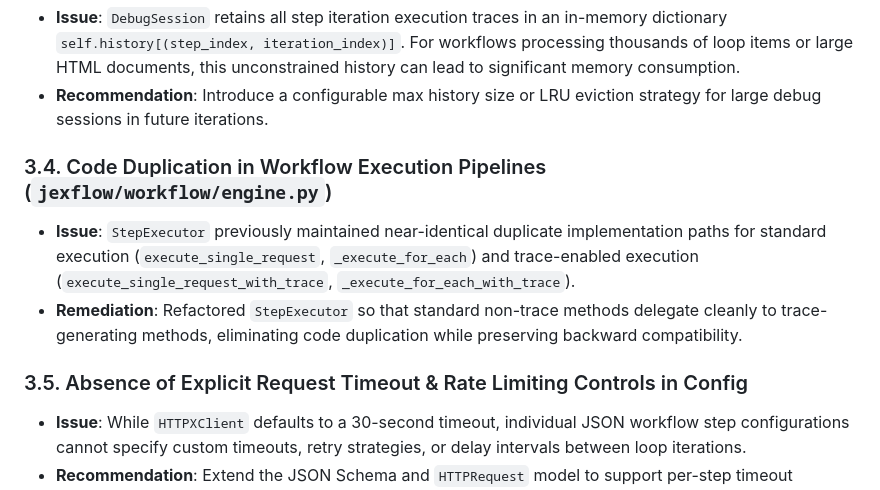
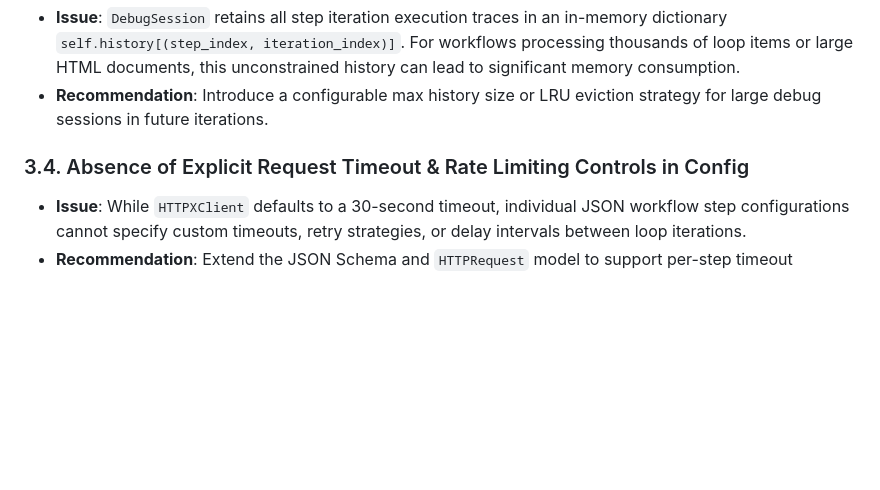
Before and after one commit to detobel36/FetchFlow, a Markdown page: ARCHITECTURE.md, the part around the change. Drawn GitHub-style; blank space fills up the shorter version.

```diff
--- a/ARCHITECTURE.md
+++ b/ARCHITECTURE.md
@@ -65,11 +65,7 @@ During system review and auditing, the following architectural problematic point
 - **Issue**: `DebugSession` retains all step iteration execution traces in an in-memory dictionary `self.history[(step_index, iteration_index)]`. For workflows processing thousands of loop items or large HTML documents, this unconstrained history can lead to significant memory consumption.
 - **Recommendation**: Introduce a configurable max history size or LRU eviction strategy for large debug sessions in future iterations.
 
-### 3.4. Code Duplication in Workflow Execution Pipelines (`jexflow/workflow/engine.py`)
-- **Issue**: `StepExecutor` previously maintained near-identical duplicate implementation paths for standard execution (`execute_single_request`, `_execute_for_each`) and trace-enabled execution (`execute_single_request_with_trace`, `_execute_for_each_with_trace`).
-- **Remediation**: Refactored `StepExecutor` so that standard non-trace methods delegate cleanly to trace-generating methods, eliminating code duplication while preserving backward compatibility.
-
-### 3.5. Absence of Explicit Request Timeout & Rate Limiting Controls in Config
+### 3.4. Absence of Explicit Request Timeout & Rate Limiting Controls in Config
 - **Issue**: While `HTTPXClient` defaults to a 30-second timeout, individual JSON workflow step configurations cannot specify custom timeouts, retry strategies, or delay intervals between loop iterations.
 - **Recommendation**: Extend the JSON Schema and `HTTPRequest` model to support per-step timeout override, retry policy, and inter-request delay settings.
 
```
